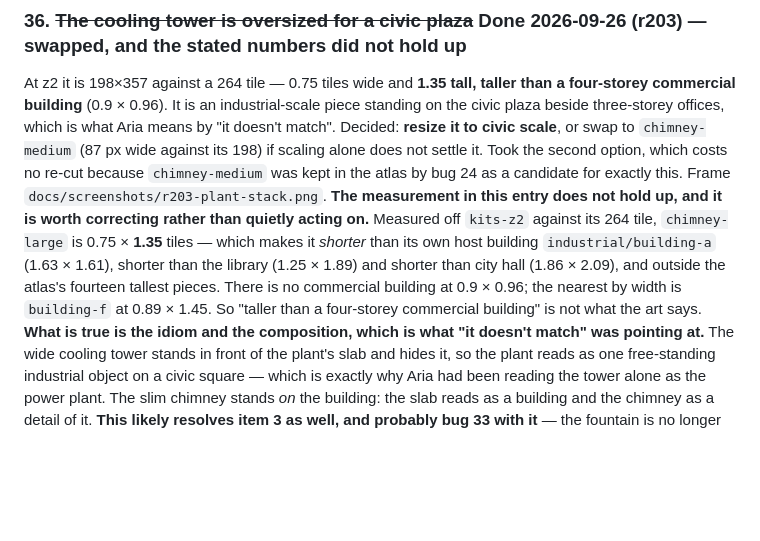
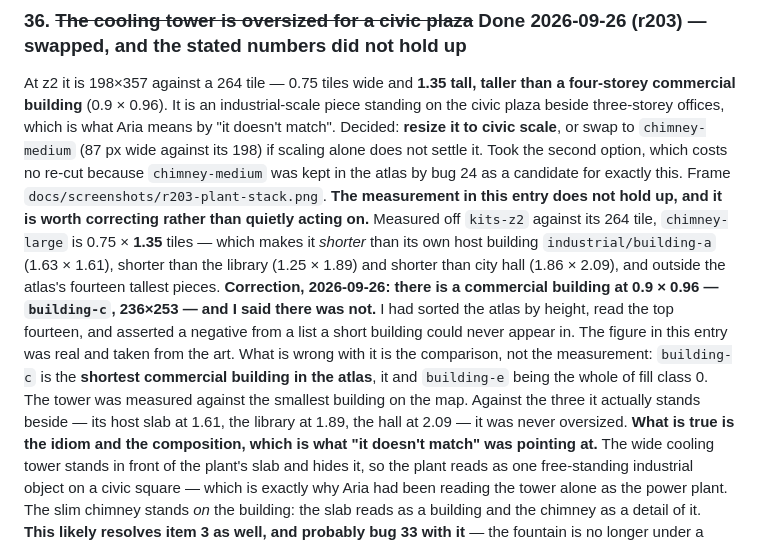
Before and after one commit to auroq/botropolis, a Markdown page: ROADMAP.md, the part around the change. Rendered like a GitHub page; blank space fills up the shorter version.

```diff
--- a/ROADMAP.md
+++ b/ROADMAP.md
@@ -739,7 +739,8 @@ At z2 it is 198×357 against a 264 tile — 0.75 tiles wide and **1.35 tall, tal
 It is an industrial-scale piece standing on the civic plaza beside three-storey offices, which is what Aria means by "it doesn't match".
 Decided: **resize it to civic scale**, or swap to `chimney-medium` (87 px wide against its 198) if scaling alone does not settle it.
 Took the second option, which costs no re-cut because `chimney-medium` was kept in the atlas by bug 24 as a candidate for exactly this. Frame `docs/screenshots/r203-plant-stack.png`.
-**The measurement in this entry does not hold up, and it is worth correcting rather than quietly acting on.** Measured off `kits-z2` against its 264 tile, `chimney-large` is 0.75 × **1.35** tiles — which makes it *shorter* than its own host building `industrial/building-a` (1.63 × 1.61), shorter than the library (1.25 × 1.89) and shorter than city hall (1.86 × 2.09), and outside the atlas's fourteen tallest pieces. There is no commercial building at 0.9 × 0.96; the nearest by width is `building-f` at 0.89 × 1.45. So "taller than a four-storey commercial building" is not what the art says.
+**The measurement in this entry does not hold up, and it is worth correcting rather than quietly acting on.** Measured off `kits-z2` against its 264 tile, `chimney-large` is 0.75 × **1.35** tiles — which makes it *shorter* than its own host building `industrial/building-a` (1.63 × 1.61), shorter than the library (1.25 × 1.89) and shorter than city hall (1.86 × 2.09), and outside the atlas's fourteen tallest pieces. **Correction, 2026-09-26: there is a commercial building at 0.9 × 0.96 — `building-c`, 236×253 — and I said there was not.** I had sorted the atlas by height, read the top fourteen, and asserted a negative from a list a short building could never appear in. The figure in this entry was real and taken from the art.
+What is wrong with it is the comparison, not the measurement: `building-c` is the **shortest commercial building in the atlas**, it and `building-e` being the whole of fill class 0. The tower was measured against the smallest building on the map. Against the three it actually stands beside — its host slab at 1.61, the library at 1.89, the hall at 2.09 — it was never oversized.
 **What is true is the idiom and the composition, which is what "it doesn't match" was pointing at.** The wide cooling tower stands in front of the plant's slab and hides it, so the plant reads as one free-standing industrial object on a civic square — which is exactly why Aria had been reading the tower alone as the power plant. The slim chimney stands *on* the building: the slab reads as a building and the chimney as a detail of it.
 **This likely resolves item 3 as well, and probably bug 33 with it** — the fountain is no longer under a wide convex flange, which was bug 33's mechanism for the tower reading as elevated. Both are Aria's to confirm from the frame; nothing else was changed for them.
 Note that the plant is the *building plus* the stack — Aria had been reading the tower alone as the whole plant, which is itself a sign the composition does not read.
```
Also changed, not shown: DESIGN.md (+36 -1 lines).
